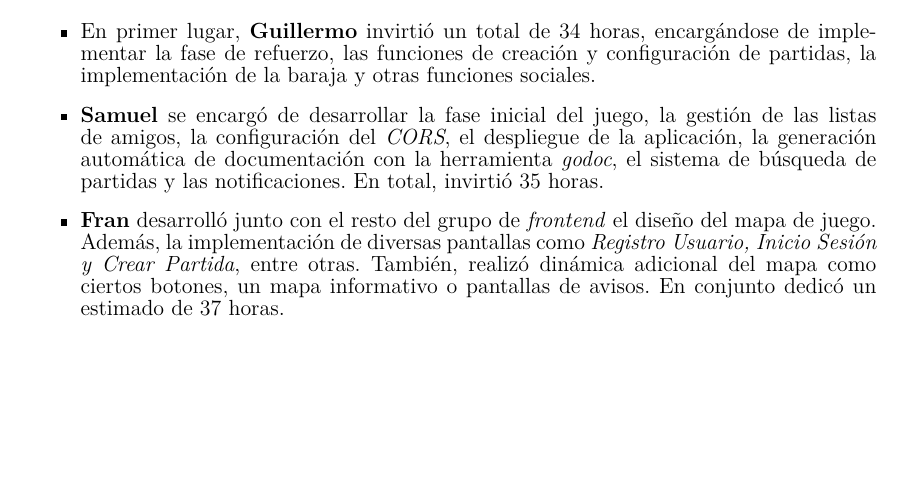
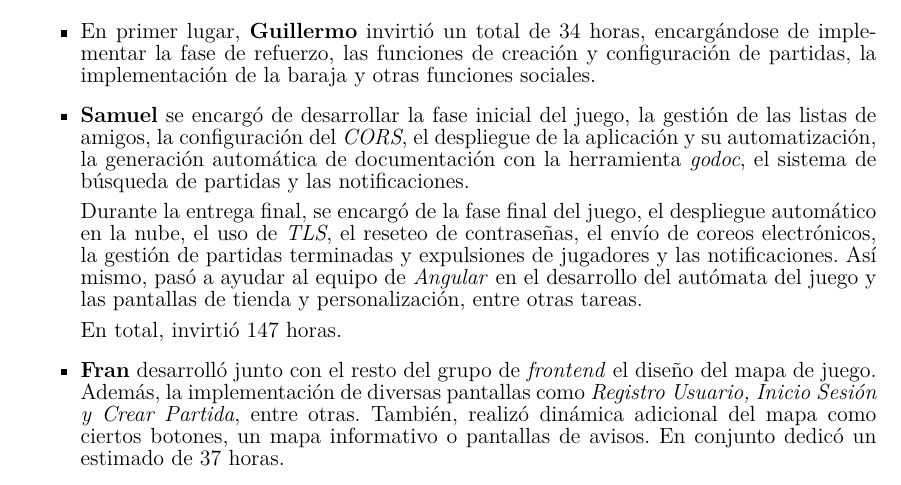
Before and after one commit to UNIZAR-30226-2022-01/proyecto_software_documentacion, a LaTeX document (plan_gestion_analisis_diseño_memoria_v1/main.tex): part of page 26 of 27, cut so that both start at the same text, the shorter picture padded with empty space. Compiled offline with pdfLaTeX.

Commit message:
Horas samuel, metricas

```diff
--- a/plan_gestion_analisis_diseño_memoria_v1/main.tex
+++ b/plan_gestion_analisis_diseño_memoria_v1/main.tex
@@ -868,7 +866,11 @@ Los esfuerzos realizados por los integrantes del equipo han sido los siguientes:
 \begin{itemize}
     \item En primer lugar, \textbf{Guillermo} invirtió un total de 34 horas, encargándose de implementar la fase de refuerzo, las funciones de creación y configuración de partidas, la implementación de la baraja y otras funciones sociales.
 
-    \item \textbf{Samuel} se encargó de desarrollar la fase inicial del juego, la gestión de las listas de amigos, la configuración del \textit{CORS}, el despliegue de la aplicación, la generación automática de documentación con la herramienta \textit{godoc}, el sistema de búsqueda de partidas y las notificaciones. En total, invirtió 35 horas.
+    \item \textbf{Samuel} se encargó de desarrollar la fase inicial del juego, la gestión de las listas de amigos, la configuración del \textit{CORS}, el despliegue de la aplicación y su automatización, la generación automática de documentación con la herramienta \textit{godoc}, el sistema de búsqueda de partidas y las notificaciones.
+
+    Durante la entrega final, se encargó de la fase final del juego, el despliegue automático en la nube, el uso de \textit{TLS}, el reseteo de contraseñas, el envío de coreos electrónicos, la gestión de partidas terminadas y expulsiones de jugadores y las notificaciones. Así mismo, pasó a ayudar al equipo de \textit{Angular} en el desarrollo del autómata del juego y las pantallas de tienda y personalización, entre otras tareas.
+
+    En total, invirtió 147 horas.
 
     \item \textbf{Fran} desarrolló junto con el resto del grupo de \textit{frontend} el diseño del mapa de juego. Además, la implementación de diversas pantallas como \textit{Registro Usuario, Inicio Sesión y Crear Partida}, entre otras. También, realizó dinámica adicional del mapa como ciertos botones, un mapa informativo o pantallas de avisos. En conjunto dedicó un estimado de 37 horas.
 
```
Also changed, not shown: plan_gestion_analisis_diseño_memoria_v1/metricas/code_churn_backend.png (added), plan_gestion_analisis_diseño_memoria_v1/metricas/commits_angular.png (added), plan_gestion_analisis_diseño_memoria_v1/metricas/commits_backend.png (added), plan_gestion_analisis_diseño_memoria_v1/metricas/commits_react.png (added), plan_gestion_analisis_diseño_memoria_v1/metricas/evolucion_commits_angular.png (added), plan_gestion_analisis_diseño_memoria_v1/metricas/evolucion_commits_backend.png (added), plan_gestion_analisis_diseño_memoria_v1/metricas/evolucion_commits_react.png (added), plan_gestion_analisis_diseño_memoria_v1/main.tex (4 more changed lines).
